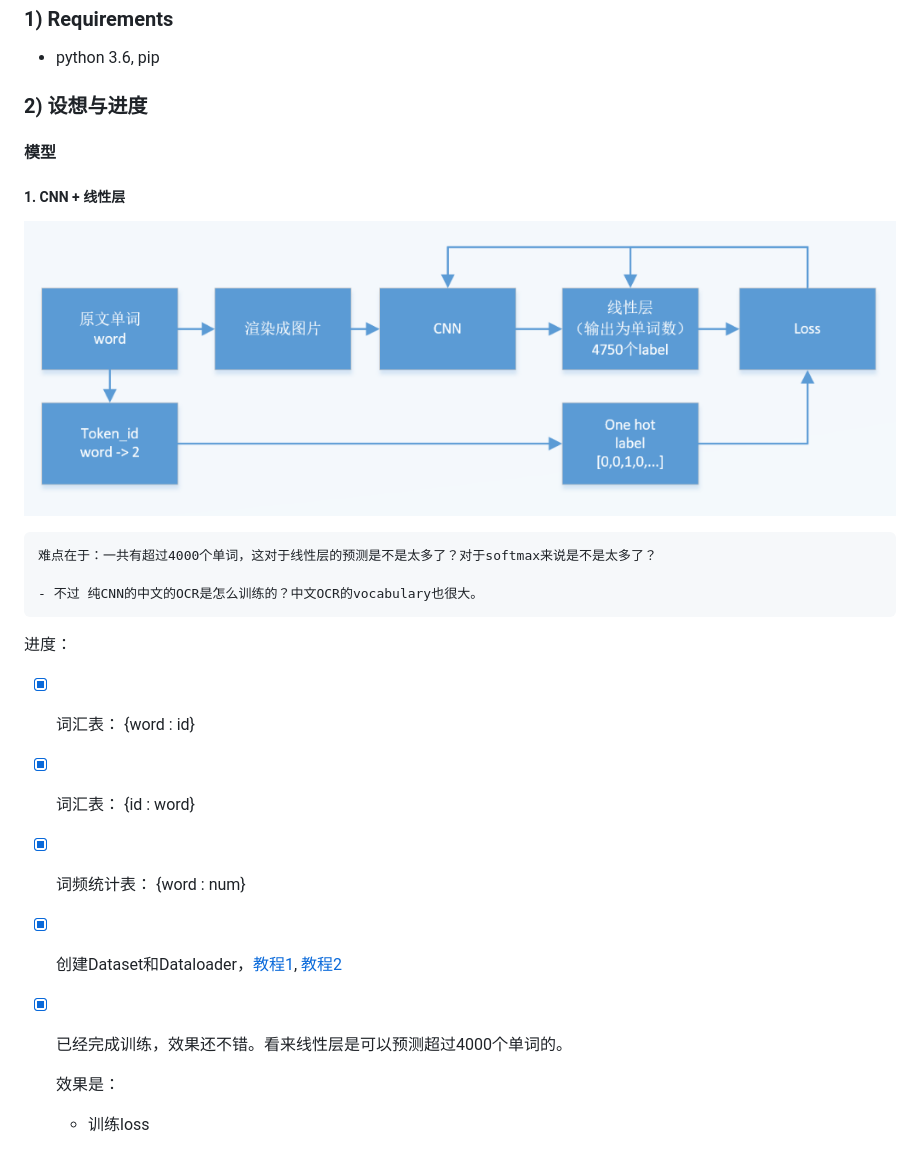
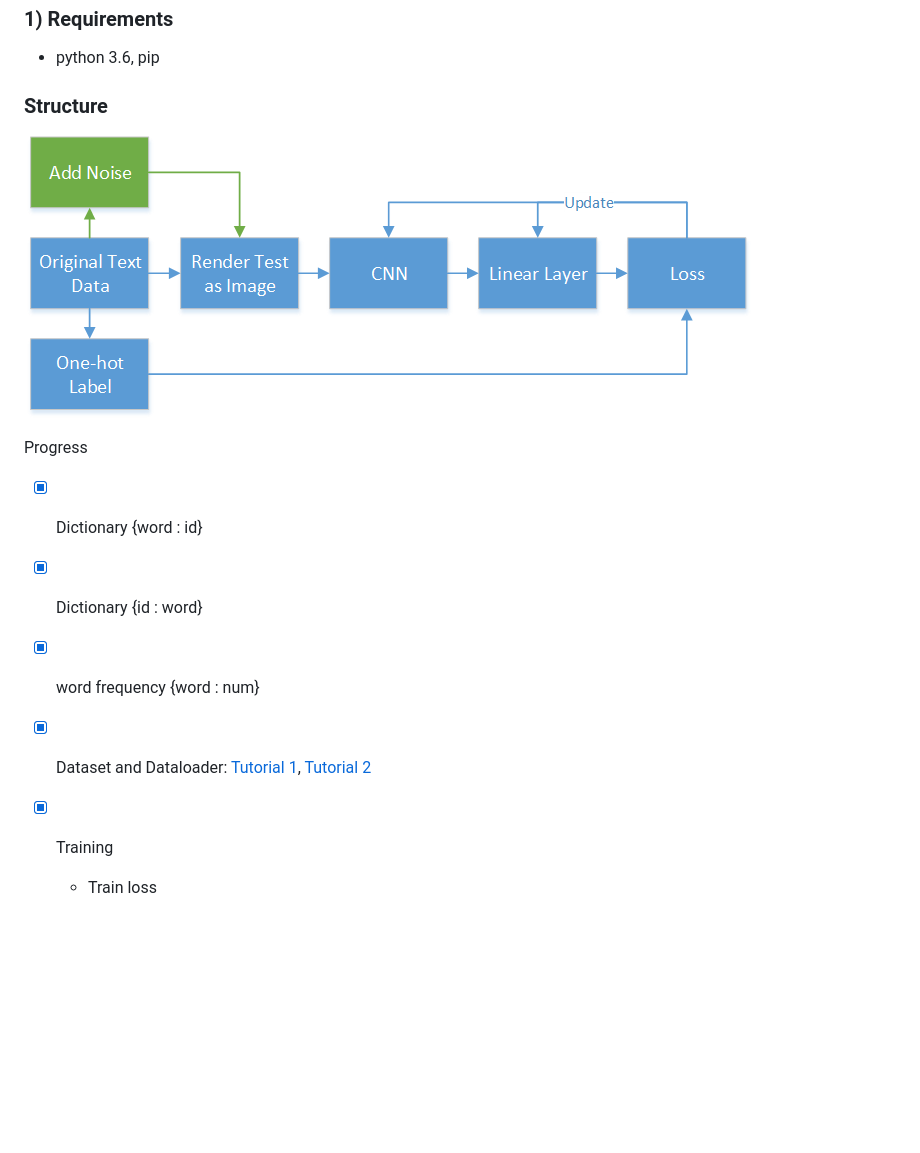
Before and after one commit to ANNAISDEVIL/cvdl_ss23, a Markdown page: README.md, the part around the change printed below. GitHub-like rendering; pictures changed too: doc/CNN_structure.png; blank space fills up the shorter version.

```diff
--- a/README.md
+++ b/README.md
@@ -2,33 +2,22 @@
 ### 1) Requirements
  * python 3.6, pip
 
-### 2) 设想与进度
-
-#### 模型
-
-##### 1. CNN + 线性层
-
+### Structure
 ![Alt text](doc/CNN_structure.png)
 
-    难点在于：一共有超过4000个单词，这对于线性层的预测是不是太多了？对于softmax来说是不是太多了？
+Progress
 
-    - 不过 纯CNN的中文的OCR是怎么训练的？中文OCR的vocabulary也很大。
+- [x] Dictionary \{word : id\}
 
-进度：
+- [x] Dictionary \{id : word\}
 
-- [x] 词汇表： \{word : id\}
+- [x] word frequency \{word : num\}
 
-- [x] 词汇表： \{id : word\}
+- [x] Dataset and Dataloader: [Tutorial 1](https://pytorch.org/tutorials/beginner/data_loading_tutorial.html), [Tutorial 2](https://pytorch.org/tutorials/beginner/basics/data_tutorial.html)
 
-- [x] 词频统计表： \{word : num\}
+- [x] Training
 
-- [x] 创建Dataset和Dataloader，[教程1](https://pytorch.org/tutorials/beginner/data_loading_tutorial.html), [教程2](https://pytorch.org/tutorials/beginner/basics/data_tutorial.html)
-
-- [x] 已经完成训练，效果还不错。看来线性层是可以预测超过4000个单词的。
-
-    效果是：
-
-    - 训练loss
+    - Train loss
 
     - ![Alt text](doc/example_CNN_1_train_loss.png)
 
```
Also changed, not shown: other parts of README.md (+21 -91 lines), doc/CNN_slice_structure.png (deleted), doc/CRNN_slice_structure.png (deleted), doc/CRNN_structure.png (deleted).
